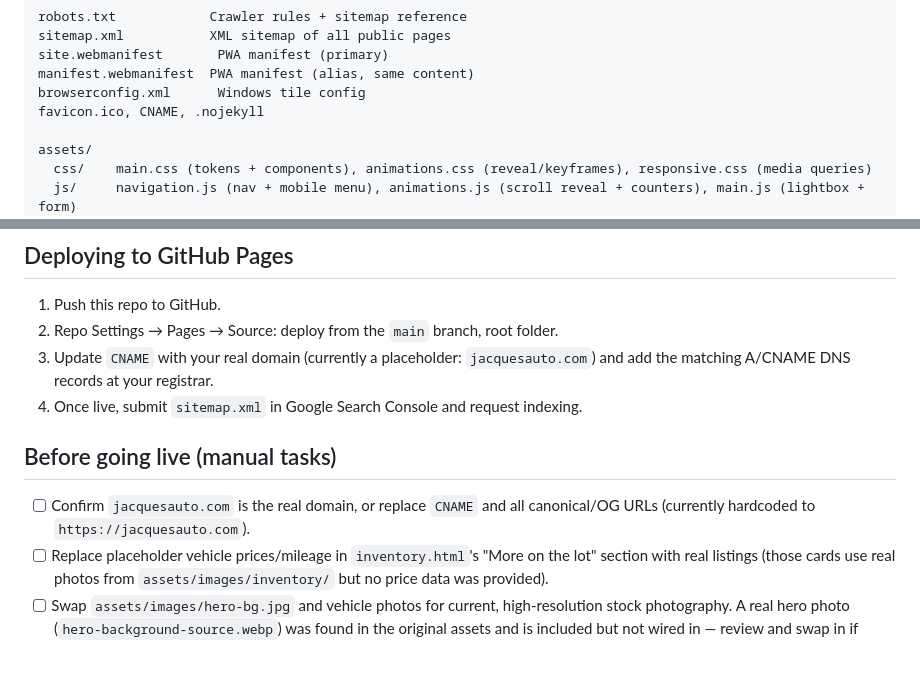
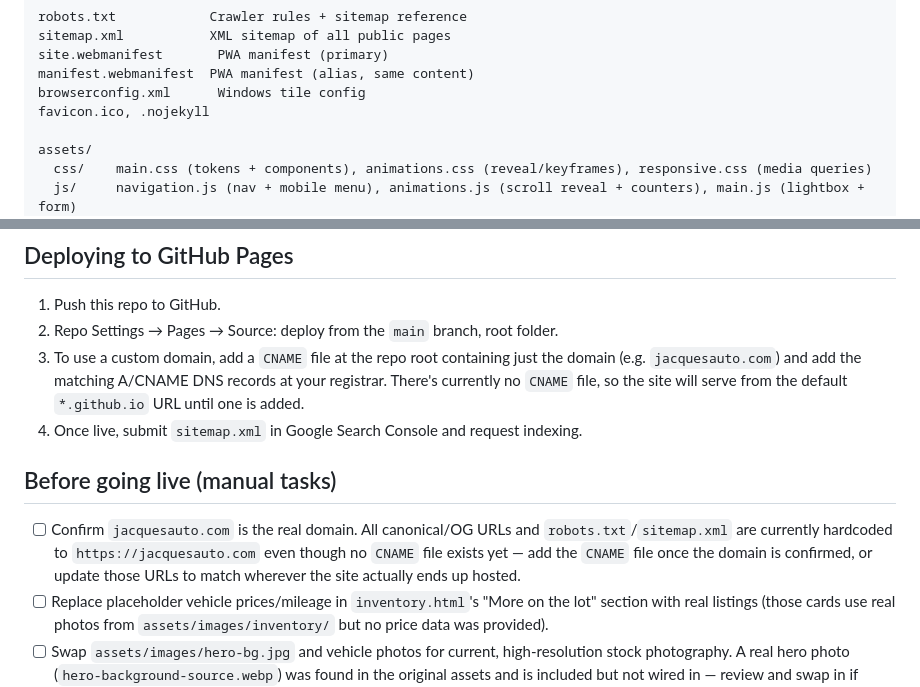
Before and after one commit to strauss3-coder/jacques-auot-website, a Markdown page: README.md, 2 parts joined by grey strips. Rendered like a GitHub page; blank space fills up the shorter version.

Commit message:
Update README to reflect removed CNAME file
CNAME was deleted from the repo (no confirmed custom domain yet), so
the deployment instructions now describe adding it later rather than
editing a placeholder that no longer exists.

Co-Authored-By: Claude Sonnet 4.6 <noreply@anthropic.com>

```diff
--- a/README.md
+++ b/README.md
@@ -18,7 +18,7 @@ sitemap.xml           XML sitemap of all public pages
 site.webmanifest       PWA manifest (primary)
 manifest.webmanifest  PWA manifest (alias, same content)
 browserconfig.xml      Windows tile config
-favicon.ico, CNAME, .nojekyll
+favicon.ico, .nojekyll
 
 assets/
   css/    main.css (tokens + components), animations.css (reveal/keyframes), responsive.css (media queries)
@@ -40,12 +40,12 @@ python3 -m http.server 8000
 
 1. Push this repo to GitHub.
 2. Repo Settings → Pages → Source: deploy from the `main` branch, root folder.
-3. Update `CNAME` with your real domain (currently a placeholder: `jacquesauto.com`) and add the matching A/CNAME DNS records at your registrar.
+3. To use a custom domain, add a `CNAME` file at the repo root containing just the domain (e.g. `jacquesauto.com`) and add the matching A/CNAME DNS records at your registrar. There's currently no `CNAME` file, so the site will serve from the default `*.github.io` URL until one is added.
 4. Once live, submit `sitemap.xml` in Google Search Console and request indexing.
 
 ## Before going live (manual tasks)
 
-- [ ] Confirm `jacquesauto.com` is the real domain, or replace `CNAME` and all canonical/OG URLs (currently hardcoded to `https://jacquesauto.com`).
+- [ ] Confirm `jacquesauto.com` is the real domain. All canonical/OG URLs and `robots.txt`/`sitemap.xml` are currently hardcoded to `https://jacquesauto.com` even though no `CNAME` file exists yet — add the `CNAME` file once the domain is confirmed, or update those URLs to match wherever the site actually ends up hosted.
 - [ ] Replace placeholder vehicle prices/mileage in `inventory.html`'s "More on the lot" section with real listings (those cards use real photos from `assets/images/inventory/` but no price data was provided).
 - [ ] Swap `assets/images/hero-bg.jpg` and vehicle photos for current, high-resolution stock photography. A real hero photo (`hero-background-source.webp`) was found in the original assets and is included but not wired in — review and swap in if preferred.
 - [ ] Replace the placeholder Google Maps embed query in the `.map iframe` (in `contact.html`, `about.html`, `index.html`) with a verified Google Maps place link.
```
